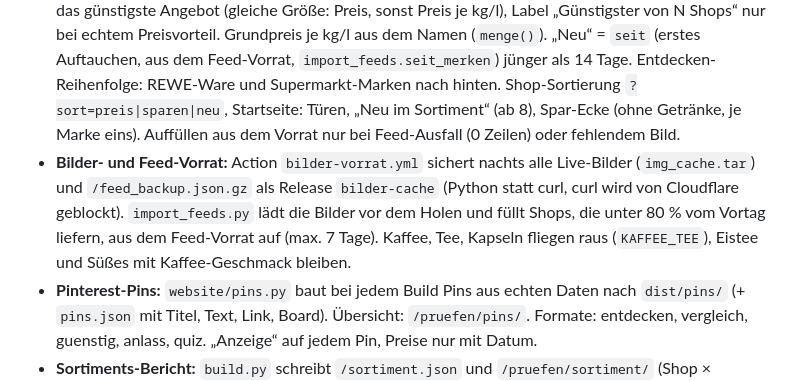
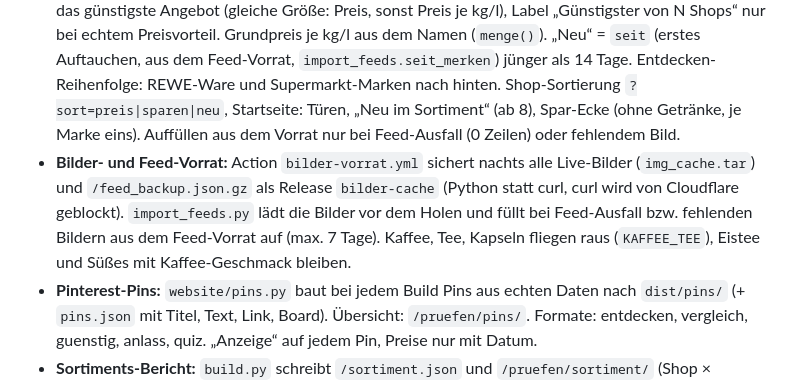
Before and after one commit to keluga/Naschpass_de, a Markdown page: CLAUDE.md, the part around the change. Drawn GitHub-style.

Commit message:
Doku: Auffüllen-Regel aktualisiert
Co-Authored-By: Claude Opus 5.5 <noreply@anthropic.com>
Claude-Session: https://claude.ai/code/session_012kbKBUyqCDCiaqWXwBnmV5

```diff
--- a/CLAUDE.md
+++ b/CLAUDE.md
@@ -46,7 +46,7 @@ Content-Repo für den Kanal **@naschpass_de** (TikTok, Instagram, Pinterest): Ka
 - Extras: Kurzlinks `/9` → `/p/09/` (`dist/_redirects`, automatisch), Zufalls-Rad auf der Startseite (Farbe = Art, keine erfundene Seltenheit), Naschpass-Stempel (nur nach „Pass starten“, localStorage), Adventskalender `/advent/` (Türchen öffnen sich ab 1.12. nach Datum, Teaser auf der Startseite 15.11.–24.12.), Partner-Platzhalter füllen Raster auf, solange es wenige Produkte gibt. Außerdem: Themenwelt Halloween (01.–31.10. vorn), Weltkarte (`static/worldmap.svg`, Natural Earth), Geschenk-Finder `/geschenk/`, Snack-Typ-Quiz `/quiz/`, Pass-Abzeichen; Teilen-Bilder werden im Browser gemalt (nichts hochgeladen).
 - **Doppelte Karten:** `merge_offers()` in `build.py` fasst gleiche Sorten (gleiche Wörter im Namen) über Shops und Größen zu einer Karte zusammen („Auch bei …“ / „Weitere Größen & Shops …“). Multipacks bleiben eigene Sorten. Themenwelt-Seiten zeigen 48 und laden per „Mehr zeigen“ alle weiteren.
 - **Zwei Türen (Vision: Neues entdecken + günstigsten Shop finden):** Vergleichskarten zeigen vorn immer das günstigste Angebot (gleiche Größe: Preis, sonst Preis je kg/l), Label „Günstigster von N Shops“ nur bei echtem Preisvorteil. Grundpreis je kg/l aus dem Namen (`menge()`). „Neu“ = `seit` (erstes Auftauchen, aus dem Feed-Vorrat, `import_feeds.seit_merken`) jünger als 14 Tage. Entdecken-Reihenfolge: REWE-Ware und Supermarkt-Marken nach hinten. Shop-Sortierung `?sort=preis|sparen|neu`, Startseite: Türen, „Neu im Sortiment“ (ab 8), Spar-Ecke (ohne Getränke, je Marke eins). Auffüllen aus dem Vorrat nur bei Feed-Ausfall (0 Zeilen) oder fehlendem Bild.
-- **Bilder- und Feed-Vorrat:** Action `bilder-vorrat.yml` sichert nachts alle Live-Bilder (`img_cache.tar`) und `/feed_backup.json.gz` als Release `bilder-cache` (Python statt curl, curl wird von Cloudflare geblockt). `import_feeds.py` lädt die Bilder vor dem Holen und füllt Shops, die unter 80 % vom Vortag liefern, aus dem Feed-Vorrat auf (max. 7 Tage). Kaffee, Tee, Kapseln fliegen raus (`KAFFEE_TEE`), Eistee und Süßes mit Kaffee-Geschmack bleiben.
+- **Bilder- und Feed-Vorrat:** Action `bilder-vorrat.yml` sichert nachts alle Live-Bilder (`img_cache.tar`) und `/feed_backup.json.gz` als Release `bilder-cache` (Python statt curl, curl wird von Cloudflare geblockt). `import_feeds.py` lädt die Bilder vor dem Holen und füllt bei Feed-Ausfall bzw. fehlenden Bildern aus dem Feed-Vorrat auf (max. 7 Tage). Kaffee, Tee, Kapseln fliegen raus (`KAFFEE_TEE`), Eistee und Süßes mit Kaffee-Geschmack bleiben.
 - **Pinterest-Pins:** `website/pins.py` baut bei jedem Build Pins aus echten Daten nach `dist/pins/` (+ `pins.json` mit Titel, Text, Link, Board). Übersicht: `/pruefen/pins/`. Formate: entdecken, vergleich, guenstig, anlass, quiz. „Anzeige“ auf jedem Pin, Preise nur mit Datum.
 - **Sortiments-Bericht:** `build.py` schreibt `/sortiment.json` und `/pruefen/sortiment/` (Shop × Herkunft × Art, Lücken, Dubletten). Nächtliche Action → `SORTIMENT.md`. Vor Änderungen an Filtern/Themenwelten erst dort nachsehen.
 - Suche: `website/dist/search.json` + selbst gehostetes Fuse.js (`website/static/vendor/`). Vorschau mit Beispielprodukten: `PRODUCTS_FILE=<datei> python3 website/build.py`.
```
